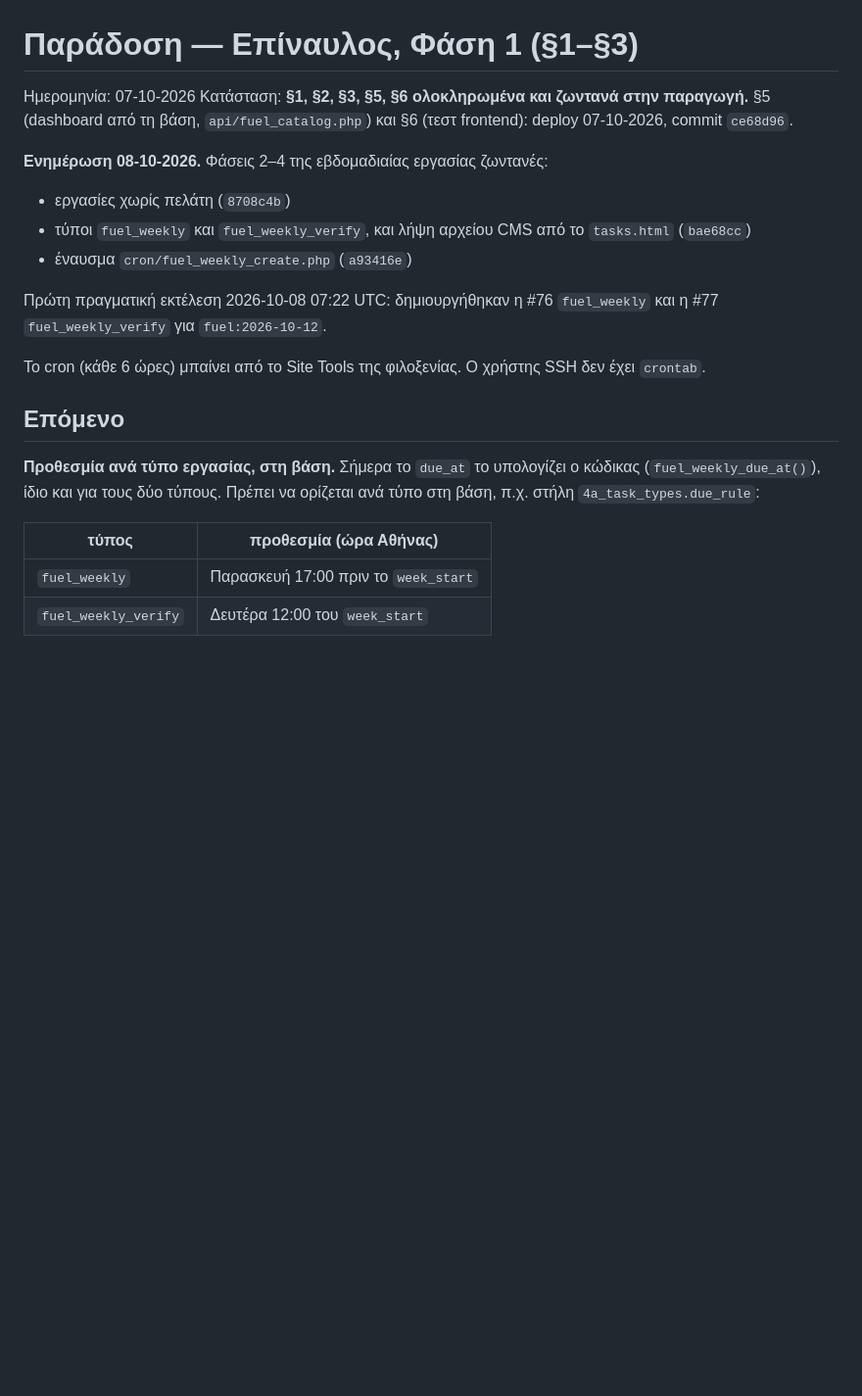
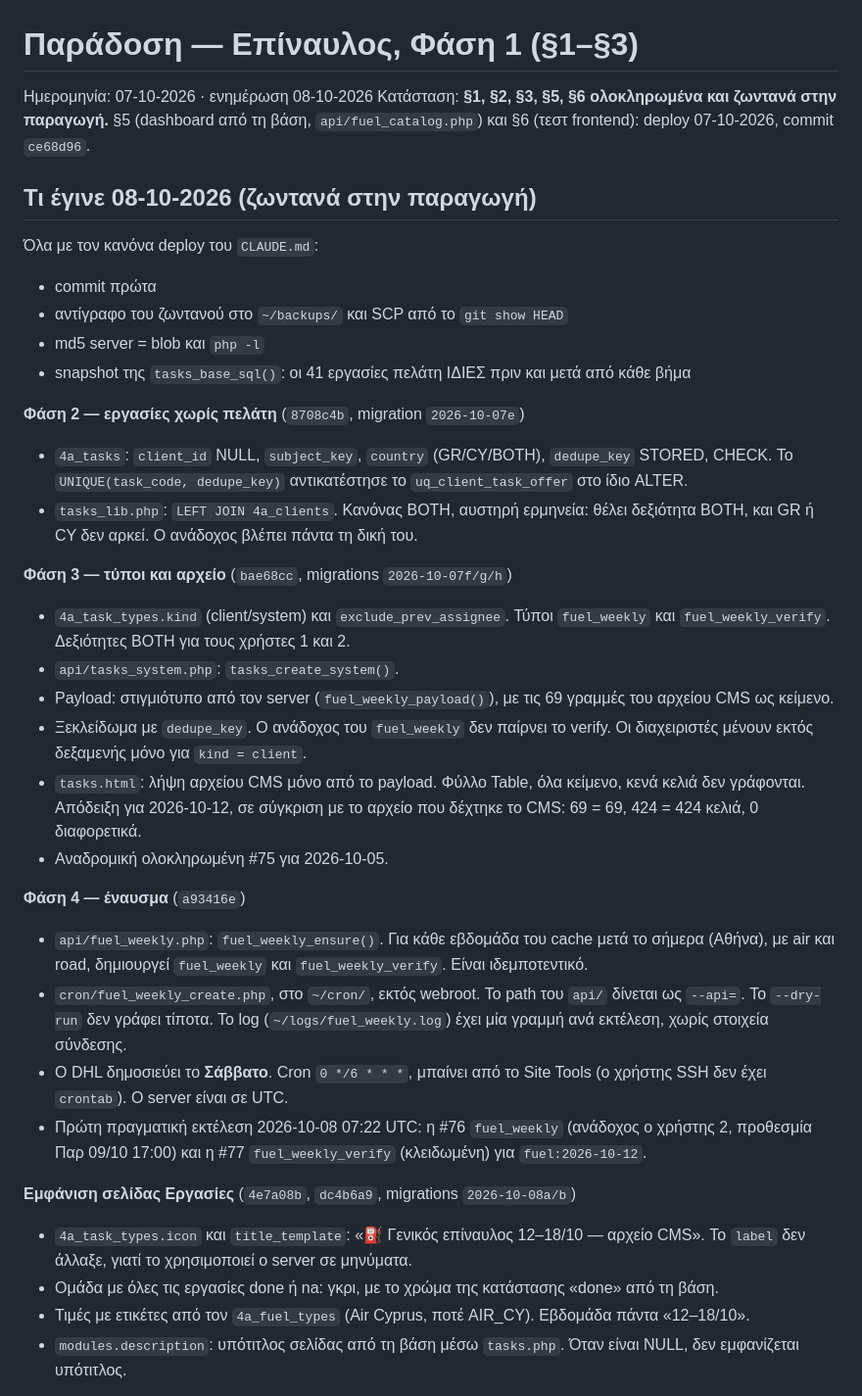
Before and after one commit to 4AExpress/4a-pricing, a Markdown page: docs/HANDOFF_fuel_phase1.md, the part around one of its changes. Shown at 98% size. Rendered like a GitHub page; blank space fills up the shorter version.

Commit message:
docs(fuel): HANDOFF 08-10, τι έγινε (Φάσεις 2–4, cron, εμφάνιση) και τι μένει (Φάση 5)
Co-Authored-By: Claude Opus 5.5 (1M context) <noreply@anthropic.com>

```diff
--- a/docs/HANDOFF_fuel_phase1.md
+++ b/docs/HANDOFF_fuel_phase1.md
@@ -1,30 +1,64 @@
 # Παράδοση — Επίναυλος, Φάση 1 (§1–§3)
 
-Ημερομηνία: 07-10-2026
+Ημερομηνία: 07-10-2026 · ενημέρωση 08-10-2026
 Κατάσταση: **§1, §2, §3, §5, §6 ολοκληρωμένα και ζωντανά στην παραγωγή.**
 §5 (dashboard από τη βάση, `api/fuel_catalog.php`) και §6 (τεστ frontend):
 deploy 07-10-2026, commit `ce68d96`.
 
-**Ενημέρωση 08-10-2026.** Φάσεις 2–4 της εβδομαδιαίας εργασίας ζωντανές:
-- εργασίες χωρίς πελάτη (`8708c4b`)
-- τύποι `fuel_weekly` και `fuel_weekly_verify`, και λήψη αρχείου CMS από
-  το `tasks.html` (`bae68cc`)
-- έναυσμα `cron/fuel_weekly_create.php` (`a93416e`)
+## Τι έγινε 08-10-2026 (ζωντανά στην παραγωγή)
 
-Πρώτη πραγματική εκτέλεση 2026-10-08 07:22 UTC: δημιουργήθηκαν η #76
-`fuel_weekly` και η #77 `fuel_weekly_verify` για `fuel:2026-10-12`.
+Όλα με τον κανόνα deploy του `CLAUDE.md`:
+- commit πρώτα
+- αντίγραφο του ζωντανού στο `~/backups/` και SCP από το `git show HEAD`
+- md5 server = blob και `php -l`
+- snapshot της `tasks_base_sql()`: οι 41 εργασίες πελάτη ΙΔΙΕΣ πριν και
+  μετά από κάθε βήμα
 
-Το cron (κάθε 6 ώρες) μπαίνει από το Site Tools της φιλοξενίας. Ο χρήστης
-SSH δεν έχει `crontab`.
+**Φάση 2 — εργασίες χωρίς πελάτη** (`8708c4b`, migration `2026-10-07e`)
+- `4a_tasks`: `client_id` NULL, `subject_key`, `country` (GR/CY/BOTH),
+  `dedupe_key` STORED, CHECK. Το `UNIQUE(task_code, dedupe_key)`
+  αντικατέστησε το `uq_client_task_offer` στο ίδιο ALTER.
+- `tasks_lib.php`: `LEFT JOIN 4a_clients`. Κανόνας BOTH, αυστηρή
+  ερμηνεία: θέλει δεξιότητα BOTH, και GR ή CY δεν αρκεί. Ο ανάδοχος βλέπει
+  πάντα τη δική του.
 
-## Επόμενο
+**Φάση 3 — τύποι και αρχείο** (`bae68cc`, migrations `2026-10-07f/g/h`)
+- `4a_task_types.kind` (client/system) και `exclude_prev_assignee`. Τύποι
+  `fuel_weekly` και `fuel_weekly_verify`. Δεξιότητες BOTH για τους χρήστες
+  1 και 2.
+- `api/tasks_system.php`: `tasks_create_system()`.
+- Payload: στιγμιότυπο από τον server (`fuel_weekly_payload()`), με τις 69
+  γραμμές του αρχείου CMS ως κείμενο.
+- Ξεκλείδωμα με `dedupe_key`. Ο ανάδοχος του `fuel_weekly` δεν παίρνει το
+  verify. Οι διαχειριστές μένουν εκτός δεξαμενής μόνο για `kind = client`.
+- `tasks.html`: λήψη αρχείου CMS μόνο από το payload. Φύλλο Table, όλα
+  κείμενο, κενά κελιά δεν γράφονται. Απόδειξη για 2026-10-12, σε σύγκριση
+  με το αρχείο που δέχτηκε το CMS: 69 = 69, 424 = 424 κελιά, 0 διαφορετικά.
+- Αναδρομική ολοκληρωμένη #75 για 2026-10-05.
 
-**Προθεσμία ανά τύπο εργασίας, στη βάση.** Σήμερα το `due_at` το υπολογίζει
-ο κώδικας (`fuel_weekly_due_at()`), ίδιο και για τους δύο τύπους. Πρέπει
-να ορίζεται ανά τύπο στη βάση, π.χ. στήλη `4a_task_types.due_rule`:
+**Φάση 4 — έναυσμα** (`a93416e`)
+- `api/fuel_weekly.php`: `fuel_weekly_ensure()`. Για κάθε εβδομάδα του
+  cache μετά το σήμερα (Αθήνα), με air και road, δημιουργεί `fuel_weekly`
+  και `fuel_weekly_verify`. Είναι ιδεμποτεντικό.
+- `cron/fuel_weekly_create.php`, στο `~/cron/`, εκτός webroot. Το path
+  του `api/` δίνεται ως `--api=`. Το `--dry-run` δεν γράφει τίποτα. Το log
+  (`~/logs/fuel_weekly.log`) έχει μία γραμμή ανά εκτέλεση, χωρίς στοιχεία
+  σύνδεσης.
+- Ο DHL δημοσιεύει το **Σάββατο**. Cron `0 */6 * * *`, μπαίνει από το
+  Site Tools (ο χρήστης SSH δεν έχει `crontab`). Ο server είναι σε UTC.
+- Πρώτη πραγματική εκτέλεση 2026-10-08 07:22 UTC: η #76 `fuel_weekly`
+  (ανάδοχος ο χρήστης 2, προθεσμία Παρ 09/10 17:00) και η #77
+  `fuel_weekly_verify` (κλειδωμένη) για `fuel:2026-10-12`.
 
-| τύπος | προθεσμία (ώρα Αθήνας) |
-|---|---|
-| `fuel_weekly` | Παρασκευή 17:00 πριν το `week_start` |
-| `fuel_weekly_verify` | Δευτέρα 12:00 του `week_start` |
+**Εμφάνιση σελίδας Εργασίες** (`4e7a08b`, `dc4b6a9`, migrations
+`2026-10-08a/b`)
+- `4a_task_types.icon` και `title_template`: «⛽ Γενικός επίναυλος 12–18/10
+  — αρχείο CMS». Το `label` δεν άλλαξε, γιατί το χρησιμοποιεί ο server σε
+  μηνύματα.
+- Ομάδα με όλες τις εργασίες done ή na: γκρι, με το χρώμα της κατάστασης
+  «done» από τη βάση.
+- Τιμές με ετικέτες από τον `4a_fuel_types` (Air Cyprus, ποτέ AIR_CY).
+  Εβδομάδα πάντα «12–18/10».
+- `modules.description`: υπότιτλος σελίδας από τη βάση μέσω `tasks.php`.
+  Όταν είναι NULL, δεν εμφανίζεται υπότιτλος.
 
```
Also changed, not shown: other parts of docs/HANDOFF_fuel_phase1.md (+32 -3 lines).
